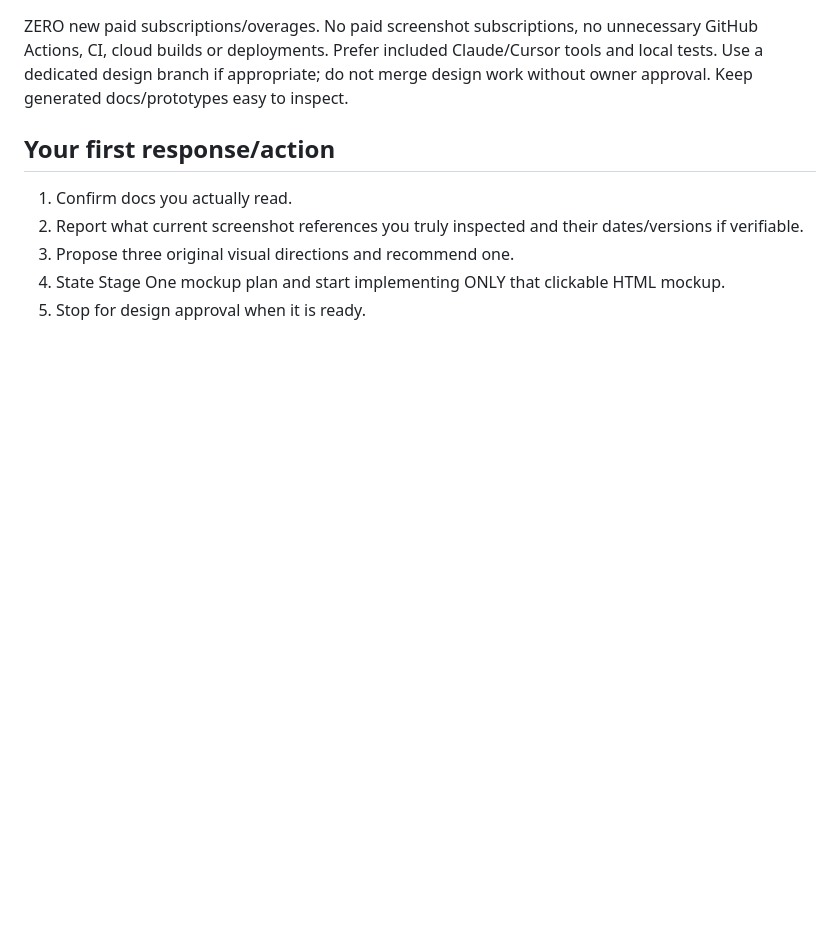
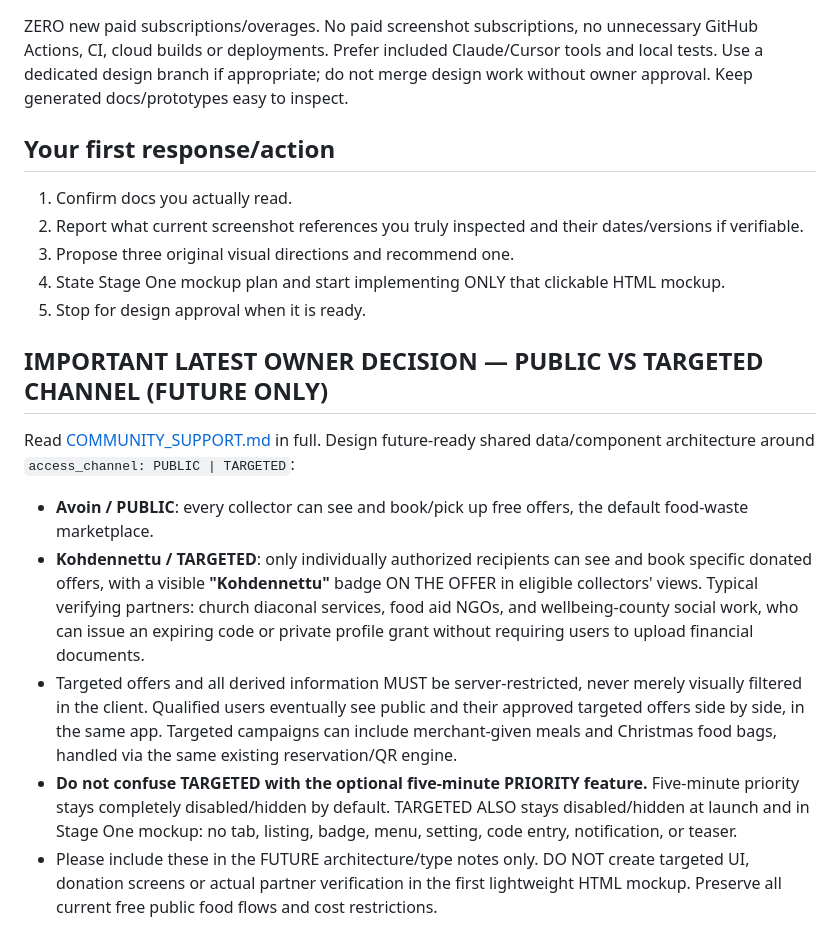
Before and after one commit to AriCad/freetogo, a Markdown page: docs/CLAUDE_MASTER_PROMPT.md, the part around the change. Rendered like a GitHub page; blank space fills up the shorter version.

Commit message:
docs: support future partner-verified targeted channel with default OFF

```diff
--- a/docs/CLAUDE_MASTER_PROMPT.md
+++ b/docs/CLAUDE_MASTER_PROMPT.md
@@ -79,3 +79,12 @@ ZERO new paid subscriptions/overages. No paid screenshot subscriptions, no unnec
 3. Propose three original visual directions and recommend one.
 4. State Stage One mockup plan and start implementing ONLY that clickable HTML mockup.
 5. Stop for design approval when it is ready.
+
+
+## IMPORTANT LATEST OWNER DECISION — PUBLIC VS TARGETED CHANNEL (FUTURE ONLY)
+Read [COMMUNITY_SUPPORT.md](COMMUNITY_SUPPORT.md) in full. Design future-ready shared data/component architecture around `access_channel: PUBLIC | TARGETED`:
+- **Avoin / PUBLIC**: every collector can see and book/pick up free offers, the default food-waste marketplace.
+- **Kohdennettu / TARGETED**: only individually authorized recipients can see and book specific donated offers, with a visible **"Kohdennettu"** badge ON THE OFFER in eligible collectors' views. Typical verifying partners: church diaconal services, food aid NGOs, and wellbeing-county social work, who can issue an expiring code or private profile grant without requiring users to upload financial documents.
+- Targeted offers and all derived information MUST be server-restricted, never merely visually filtered in the client. Qualified users eventually see public and their approved targeted offers side by side, in the same app. Targeted campaigns can include merchant-given meals and Christmas food bags, handled via the same existing reservation/QR engine.
+- **Do not confuse TARGETED with the optional five-minute PRIORITY feature.** Five-minute priority stays completely disabled/hidden by default. TARGETED ALSO stays disabled/hidden at launch and in Stage One mockup: no tab, listing, badge, menu, setting, code entry, notification, or teaser.
+- Please include these in the FUTURE architecture/type notes only. DO NOT create targeted UI, donation screens or actual partner verification in the first lightweight HTML mockup. Preserve all current free public food flows and cost restrictions.
```
